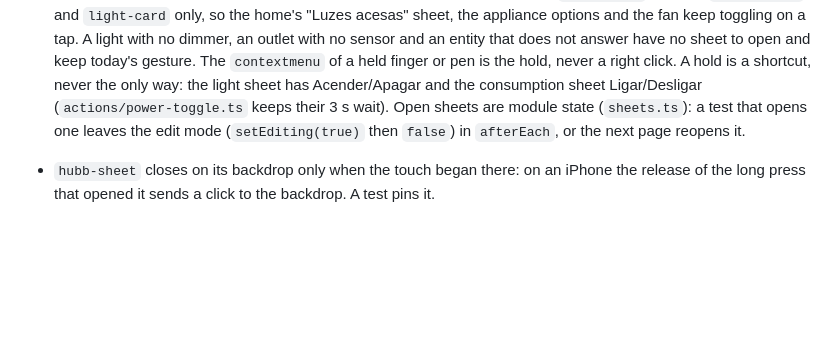
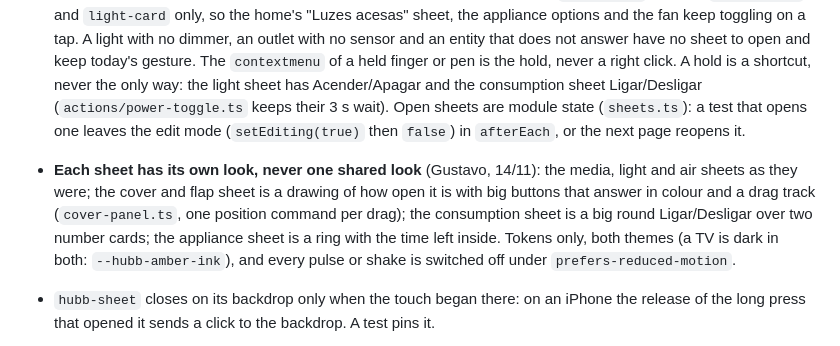
Before and after one commit to self-labs/hubb-ha-ui, a Markdown page: CLAUDE.md, the part around the change. Rendered like a GitHub page; blank space fills up the shorter version.

```diff
--- a/CLAUDE.md
+++ b/CLAUDE.md
@@ -178,6 +178,12 @@ operation.
   consumption sheet Ligar/Desligar (`actions/power-toggle.ts` keeps their 3 s wait). Open sheets are
   module state (`sheets.ts`): a test that opens one leaves the edit mode (`setEditing(true)` then
   `false`) in `afterEach`, or the next page reopens it.
+- **Each sheet has its own look, never one shared look** (Gustavo, 14/11): the media, light and air
+  sheets as they were; the cover and flap sheet is a drawing of how open it is with big buttons that
+  answer in colour and a drag track (`cover-panel.ts`, one position command per drag); the consumption
+  sheet is a big round Ligar/Desligar over two number cards; the appliance sheet is a ring with the time
+  left inside. Tokens only, both themes (a TV is dark in both: `--hubb-amber-ink`), and every pulse or
+  shake is switched off under `prefers-reduced-motion`.
 - `hubb-sheet` closes on its backdrop only when the touch began there: on an iPhone the release of
   the long press that opened it sends a click to the backdrop. A test pins it.
 - Values of climate attributes that neither `CLIMATE.fanWords` nor Home Assistant can name never
```
Also changed, not shown: CHANGELOG.md (+26 -1 lines), README.md (+4 -4 lines), docs/images/appliance-dark.png, docs/images/power-light.png, 14 other files.
